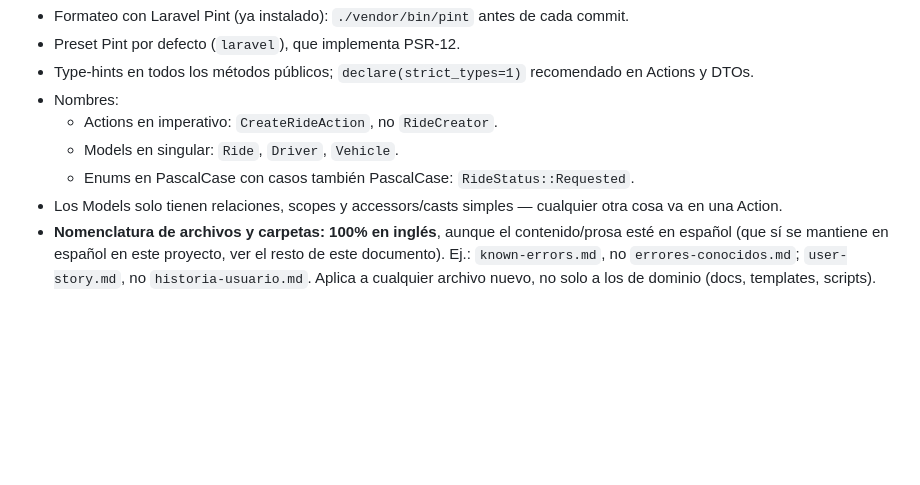
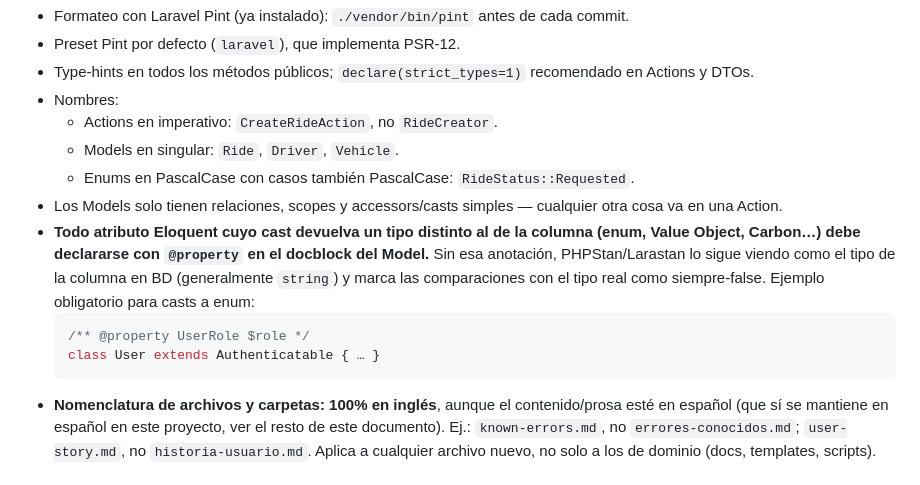
Before and after one commit to Jofre1982/Back_App_MotoCarros, a Markdown page: .claude/STANDARDS.md, the part around the change. GitHub-like rendering; blank space fills up the shorter version.

Commit message:
Documentar patrón @property para casts a enum en Models (PHPStan)
- STANDARDS.md: regla explícita — todo atributo Eloquent con cast a un
  tipo distinto al de columna debe llevar @property en el docblock.
- laravel-api-review/KNOWN_ERRORS.md: patrón concreto del error de
  PHPStan ("comparación === always false") con causa raíz y corrección.

Evita que futuros Models reproduzcan el error del PR #31.

Co-Authored-By: Claude Sonnet 4.6 <noreply@anthropic.com>

````diff
--- a/.claude/STANDARDS.md
+++ b/.claude/STANDARDS.md
@@ -94,6 +94,15 @@ routes/
   - Enums en PascalCase con casos también PascalCase: `RideStatus::Requested`.
 - Los Models solo tienen relaciones, scopes y accessors/casts simples — cualquier
   otra cosa va en una Action.
+- **Todo atributo Eloquent cuyo cast devuelva un tipo distinto al de la columna
+  (enum, Value Object, Carbon…) debe declararse con `@property` en el docblock del
+  Model.** Sin esa anotación, PHPStan/Larastan lo sigue viendo como el tipo de la
+  columna en BD (generalmente `string`) y marca las comparaciones con el tipo real
+  como siempre-false. Ejemplo obligatorio para casts a enum:
+  ```php
+  /** @property UserRole $role */
+  class User extends Authenticatable { … }
+  ```
 - **Nomenclatura de archivos y carpetas: 100% en inglés**, aunque el contenido/prosa
   esté en español (que sí se mantiene en español en este proyecto, ver el resto de
   este documento). Ej.: `known-errors.md`, no `errores-conocidos.md`; `user-story.md`,
````
Also changed, not shown: 1 other file.
